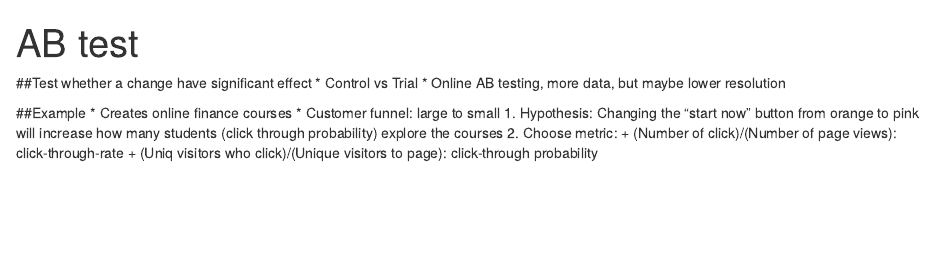
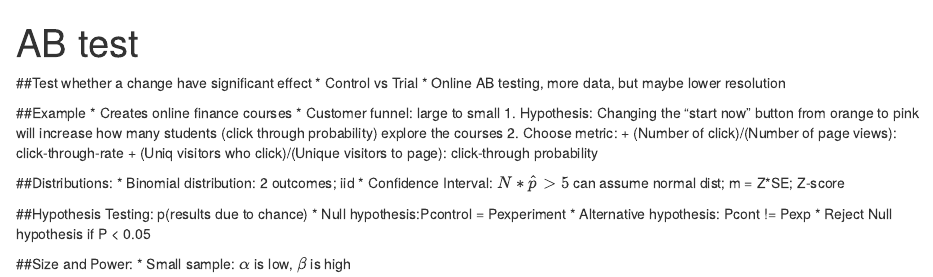
Before and after one commit to RuoyuZhang/statistics, an R Markdown document (hypothesisTest/ABTest.Rmd): the page in a window 1100 px wide, from its top. Rendered offline with R 4.5, knitr and Pandoc, with nearby package versions.

Commit message:
add basic ideas

```diff
--- a/hypothesisTest/ABTest.Rmd
+++ b/hypothesisTest/ABTest.Rmd
@@ -14,3 +14,16 @@ output: html_document
 2. Choose metric:
     + (Number of click)/(Number of page views): click-through-rate
     + (Uniq visitors who click)/(Unique visitors to page): click-through probability
+
+##Distributions:
+* Binomial distribution: 2 outcomes; iid
+* Confidence Interval: $N*\hat{p} > 5$ can assume normal dist; m = Z*SE; Z-score
+
+##Hypothesis Testing:
+p(results due to chance)
+* Null hypothesis:Pcontrol = Pexperiment
+* Alternative hypothesis: Pcont != Pexp
+* Reject Null hypothesis if P < 0.05
+
+##Size and Power:
+* Small sample: $\alpha$ is low, $\beta$ is high
```
